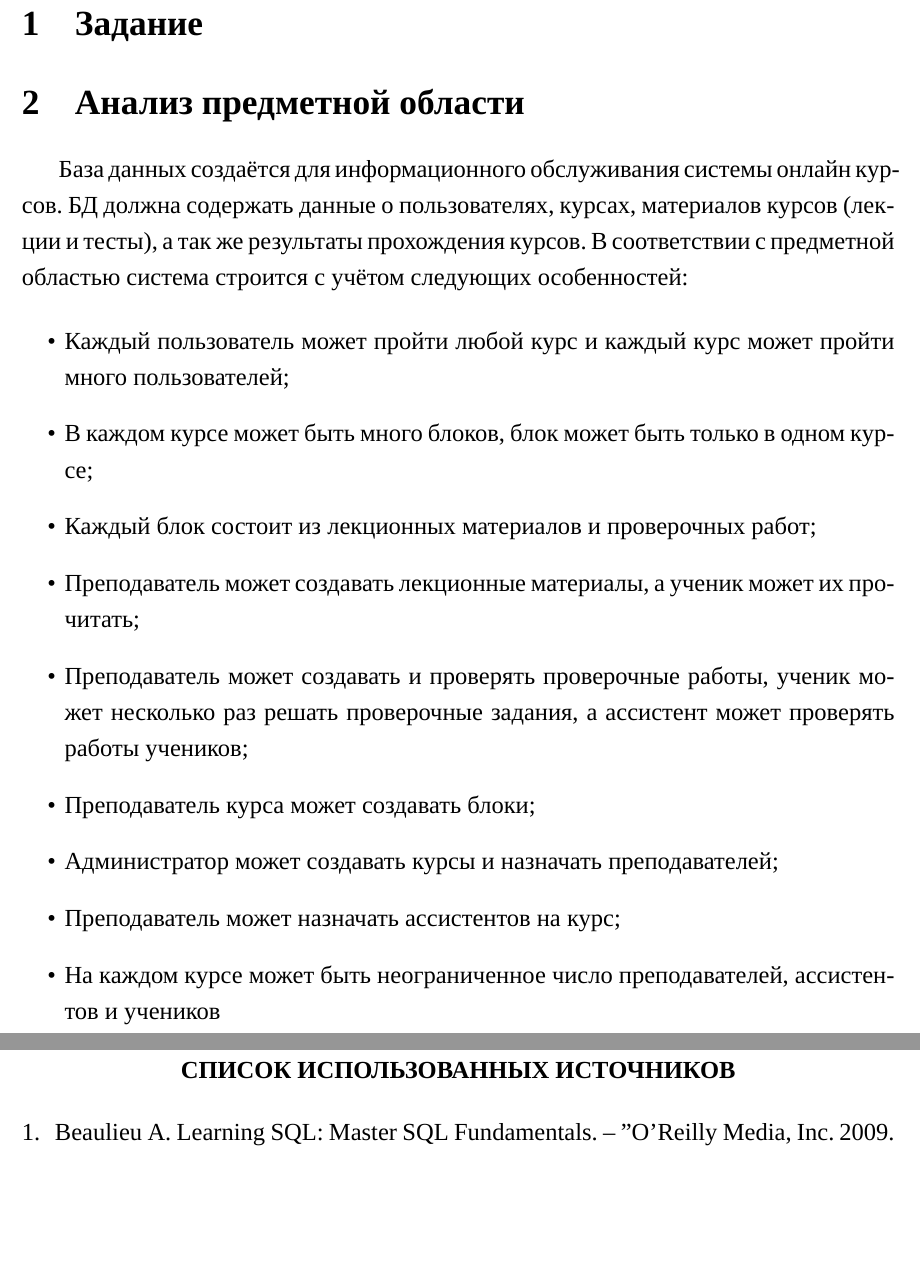
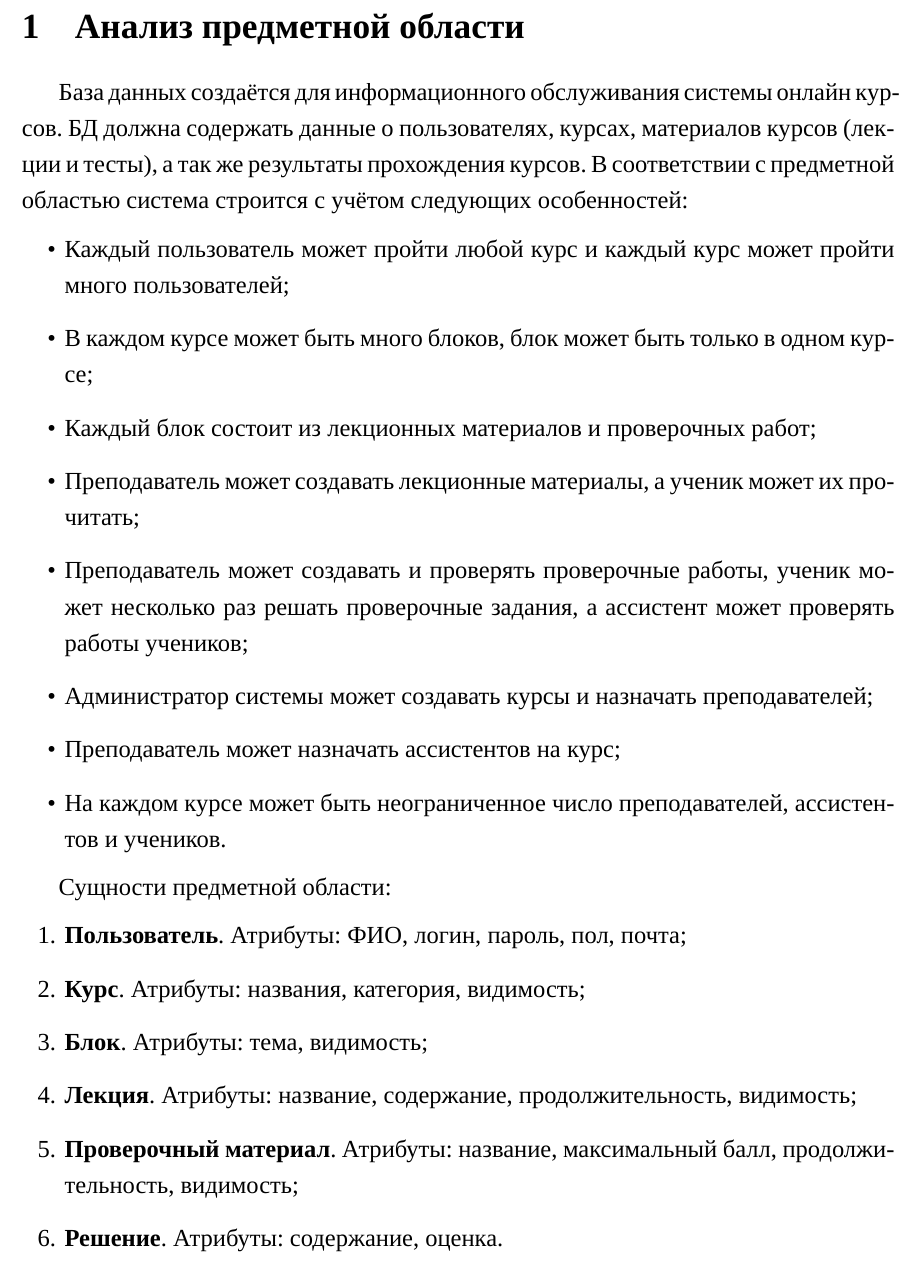
Before and after one commit to AsciiShell/DB_project, a LaTeX document (Text/main.tex): two parts of pages 3 and 4 of 4 before the commit and part of page 3 of 3 after it, the two joined at a grey line, cut at the place of the change, the shorter picture padded with empty space. Compiled offline with XeLaTeX; a missing font is replaced by an installed copy or a similar font.

Commit message:
Write text

```diff
--- a/Text/main.tex
+++ b/Text/main.tex
@@ -16,8 +16,6 @@
 \tableofcontents
 \pagebreak
 
-\section{Задание}
-
 \section{Анализ предметной области}
 
 База данных создаётся для информационного обслуживания системы онлайн курсов.
@@ -30,22 +28,29 @@
 	\item Каждый блок состоит из лекционных материалов и проверочных работ;
 	\item Преподаватель может создавать лекционные материалы, а ученик может их прочитать;
 	\item Преподаватель может создавать и проверять проверочные работы, ученик может несколько раз решать проверочные задания, а ассистент может проверять работы учеников;
-	\item Преподаватель курса может создавать блоки;
-	\item Администратор может создавать курсы и назначать преподавателей;
+	\item Администратор системы может создавать курсы и назначать преподавателей;
 	\item Преподаватель может назначать ассистентов на курс;
-	\item На каждом курсе может быть неограниченное число преподавателей, ассистентов и учеников
-
-
-
+	\item На каждом курсе может быть неограниченное число преподавателей, ассистентов и учеников.
 \end{itemize}
 
-\newpage
-\renewcommand{\refname}{{\normalsize СПИСОК ИСПОЛЬЗОВАННЫХ ИСТОЧНИКОВ}}
-\centering
-\begin{thebibliography}{9}
-	\addcontentsline{toc}{section}{\refname}
-	\bibitem{sql} Beaulieu A. Learning SQL: Master SQL Fundamentals. – " O'Reilly Media, Inc.", 2009.
+Сущности предметной области:
 
-\end{thebibliography}
+\begin{enumerate}
+	\item \textbf{Пользователь}. Атрибуты: ФИО, логин, пароль, пол, почта;
+	\item \textbf{Курс}. Атрибуты: названия, категория, видимость;
+	\item \textbf{Блок}. Атрибуты: тема, видимость;
+	\item \textbf{Лекция}. Атрибуты: название, содержание, продолжительность, видимость;
+	\item \textbf{Проверочный материал}. Атрибуты: название, максимальный балл, продолжительность, видимость;
+	\item \textbf{Решение}. Атрибуты: содержание, оценка.
+\end{enumerate}
+
+%\newpage
+%\renewcommand{\refname}{{\normalsize СПИСОК ИСПОЛЬЗОВАННЫХ ИСТОЧНИКОВ}}
+%\centering
+%\begin{thebibliography}{9}
+%	\addcontentsline{toc}{section}{\refname}
+%	\bibitem{sql} Beaulieu A. Learning SQL: Master SQL Fundamentals. – " O'Reilly Media, Inc.", 2009.
+%
+%\end{thebibliography}
 
 \end{document} % конец документа
```
